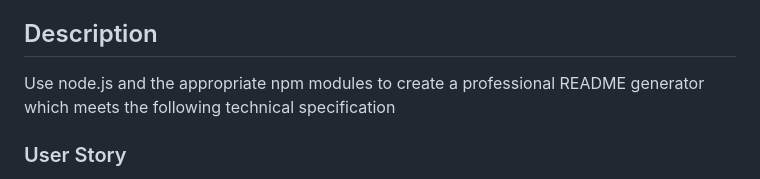
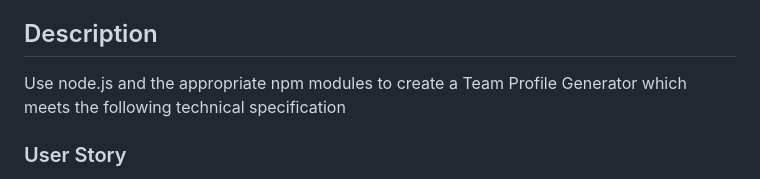
Before and after one commit to koolleeo/Team_Profile_Generator, a Markdown page: README.md, the part around the change. Drawn GitHub-style.

```diff
--- a/README.md
+++ b/README.md
@@ -14,7 +14,7 @@
 
 ## Description
 
-Use node.js and the appropriate npm modules to create a professional README generator which meets the following technical specification
+Use node.js and the appropriate npm modules to create a Team Profile Generator which meets the following technical specification
 
 ### User Story
 
```
